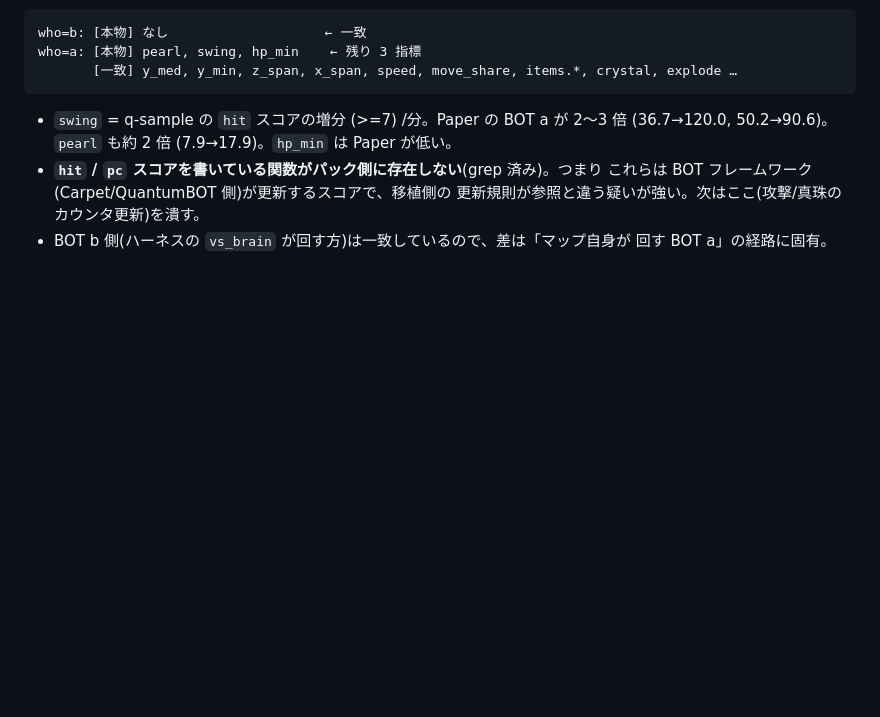
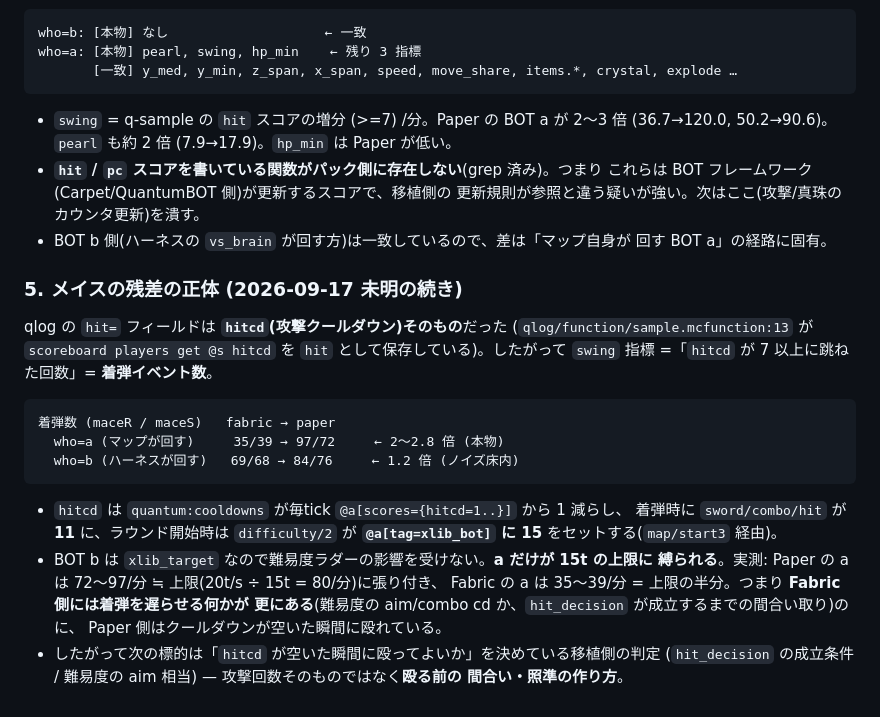
Before and after one commit to ifuto/RumilancePractice, a Markdown page: docs/parity/session-notes.md, the part around the change. Rendered like a GitHub page; blank space fills up the shorter version.

Commit message:
mace: track the residual to the attack cadence (hitcd) and only for the map-driven bot
qlog's hit= field is the hitcd score itself, so the swing metric is a landed-hit count. Per bot: who=a lands 35/39 hits on Fabric vs 97/72 on Paper (2-2.8x, reproduces), while who=b is 69/68 vs 84/76 (inside the noise floor).

hitcd is decremented by quantum:cooldowns every tick, set to 11 on a landed hit, and set to 15 at round start by difficulty/2 for @a[tag=xlib_bot]. Bot b is xlib_target so the difficulty ladder never applies to it. Paper's a sits right at the 15-tick ceiling (72-97/min vs the 80/min ceiling), Fabric's a only reaches half of it — so the reference still has something that delays the swing that the port does not.

Co-authored-by: arena-agent <297053741+arena-agent@users.noreply.github.com>

````diff
--- a/docs/parity/session-notes.md
+++ b/docs/parity/session-notes.md
@@ -851,3 +851,25 @@ who=a: [本物] pearl, swing, hp_min    ← 残り 3 指標
   更新規則が参照と違う疑いが強い。次はここ(攻撃/真珠のカウンタ更新)を潰す。
 - BOT b 側(ハーネスの `vs_brain` が回す方)は一致しているので、差は「マップ自身が
   回す BOT a」の経路に固有。
+
+### 5. メイスの残差の正体 (2026-09-17 未明の続き)
+qlog の `hit=` フィールドは **`hitcd`(攻撃クールダウン)そのもの**だった
+(`qlog/function/sample.mcfunction:13` が `scoreboard players get @s hitcd` を
+`hit` として保存している)。したがって `swing` 指標 =「`hitcd` が 7 以上に跳ねた回数」=
+**着弾イベント数**。
+```
+着弾数 (maceR / maceS)   fabric → paper
+  who=a (マップが回す)     35/39 → 97/72     ← 2〜2.8 倍 (本物)
+  who=b (ハーネスが回す)   69/68 → 84/76     ← 1.2 倍 (ノイズ床内)
+```
+- `hitcd` は `quantum:cooldowns` が毎tick `@a[scores={hitcd=1..}]` から 1 減らし、
+  着弾時に `sword/combo/hit` が **11** に、ラウンド開始時は `difficulty/2` が
+  **`@a[tag=xlib_bot]` に 15** をセットする(`map/start3` 経由)。
+- BOT b は `xlib_target` なので難易度ラダーの影響を受けない。**a だけが 15t の上限に
+  縛られる**。実測: Paper の a は 72〜97/分 ≒ 上限(20t/s ÷ 15t = 80/分)に張り付き、
+  Fabric の a は 35〜39/分 = 上限の半分。つまり **Fabric 側には着弾を遅らせる何かが
+  更にある**(難易度の aim/combo cd か、`hit_decision` が成立するまでの間合い取り)のに、
+  Paper 側はクールダウンが空いた瞬間に殴れている。
+- したがって次の標的は「`hitcd` が空いた瞬間に殴ってよいか」を決めている移植側の判定
+  (`hit_decision` の成立条件 / 難易度の aim 相当) — 攻撃回数そのものではなく**殴る前の
+  間合い・照準の作り方**。
````
